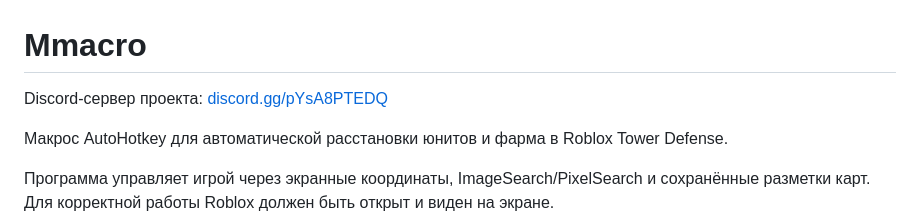
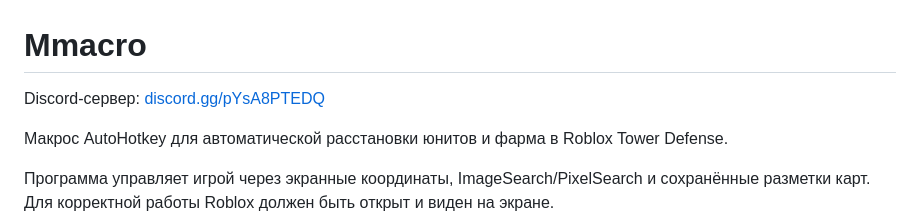
Before and after one commit to mozrze/Mmacro, a Markdown page: README.md, the part around the change. Rendered like a GitHub page.

```diff
--- a/README.md
+++ b/README.md
@@ -1,6 +1,6 @@
 # Mmacro
 
-Discord-сервер проекта: [discord.gg/pYsA8PTEDQ](https://discord.gg/pYsA8PTEDQ)
+Discord-сервер: [discord.gg/pYsA8PTEDQ](https://discord.gg/pYsA8PTEDQ)
 
 Макрос AutoHotkey для автоматической расстановки юнитов и фарма в Roblox Tower Defense.
 
```
